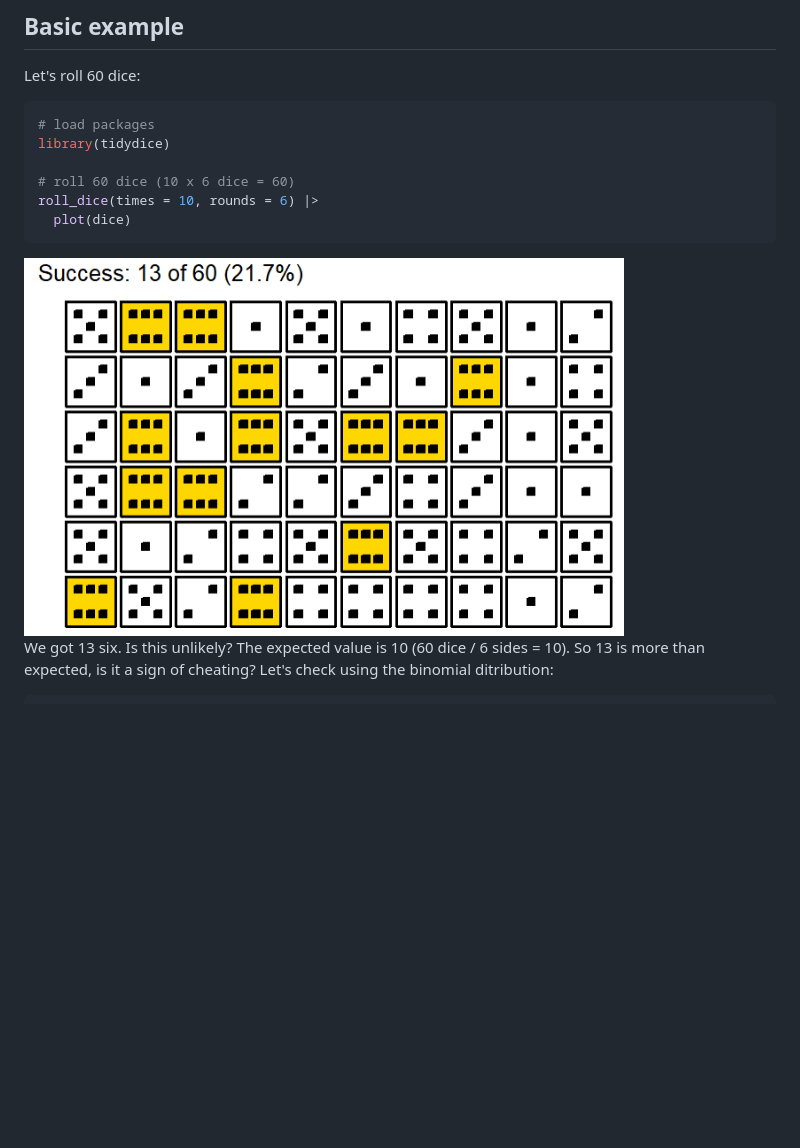
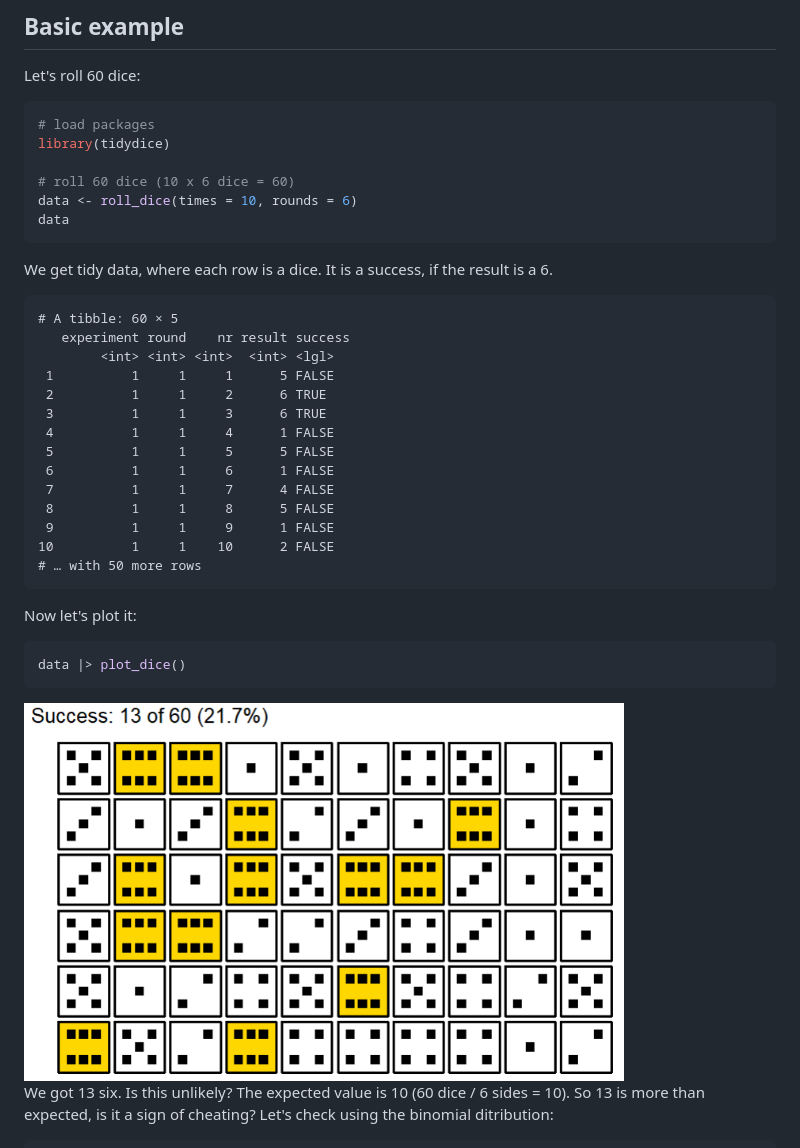
Before and after one commit to rolkra/tidydice, a Markdown page: README.md, the part around the change. Rendered like a GitHub page; pictures changed too: man/figures/tidydice-roll-dice-60.png; blank space fills up the shorter version.

Commit message:
better dots

````diff
--- a/README.md
+++ b/README.md
@@ -46,8 +46,33 @@ Let's roll 60 dice:
 library(tidydice)
 
 # roll 60 dice (10 x 6 dice = 60)
-roll_dice(times = 10, rounds = 6) |>
-  plot(dice)
+data <- roll_dice(times = 10, rounds = 6)
+data
+```
+
+We get tidy data, where each row is a dice. It is a success, if the result is a 6.
+
+```
+# A tibble: 60 × 5
+   experiment round    nr result success
+        <int> <int> <int>  <int> <lgl>
+ 1          1     1     1      5 FALSE
+ 2          1     1     2      6 TRUE
+ 3          1     1     3      6 TRUE
+ 4          1     1     4      1 FALSE
+ 5          1     1     5      5 FALSE
+ 6          1     1     6      1 FALSE
+ 7          1     1     7      4 FALSE
+ 8          1     1     8      5 FALSE
+ 9          1     1     9      1 FALSE
+10          1     1    10      2 FALSE
+# … with 50 more rows
+```
+
+Now let's plot it:
+
+```r
+data |> plot_dice()
 ```
 
 <img src="man/figures/tidydice-roll-dice-60.png" alt="Roll 60 dice" width="600">
````
Also changed, not shown: 1 other file.
